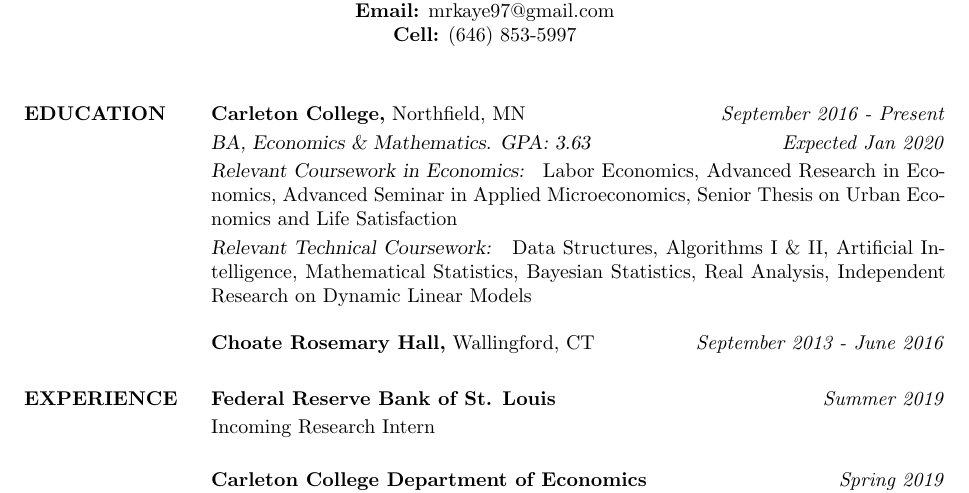
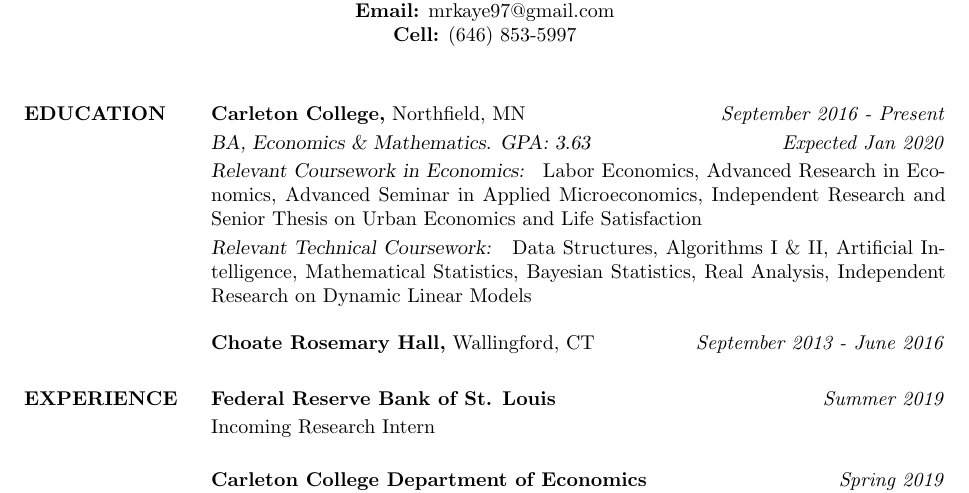
Before and after one commit to mrkaye97/mrkaye97.github.io, a LaTeX CV (Matthew_Kaye_Resume.tex): part of the page, cut so that both start at the same text. Compiled offline with pdfLaTeX.

Commit message:
resume update

```diff
--- a/Matthew_Kaye_Resume.tex
+++ b/Matthew_Kaye_Resume.tex
@@ -35,7 +35,7 @@
 
 {\sl} \textbf{Carleton College,} Northfield, MN \hfill \textit{September 2016 - Present}\smallskip\\
 {\sl BA, Economics \& Mathematics. GPA: 3.63} \hfill \textit{Expected Jan 2020}\smallskip\\
-{\sl Relevant Coursework in Economics: } Labor Economics, Advanced Research in Economics, Advanced Seminar in Applied Microeconomics, Senior Thesis on Urban Economics and Life Satisfaction\smallskip\\
+{\sl Relevant Coursework in Economics: } Labor Economics, Advanced Research in Economics, Advanced Seminar in Applied Microeconomics, Independent Research and Senior Thesis on Urban Economics and Life Satisfaction\smallskip\\
 {\sl Relevant Technical Coursework: } Data Structures, Algorithms I \& II, Artificial Intelligence, Mathematical Statistics, Bayesian Statistics, Real Analysis, Independent Research on Dynamic Linear Models
 
 {\sl} \textbf{Choate Rosemary Hall,} Wallingford, CT \hfill \textit{September 2013 - June 2016}
```
Also changed, not shown: Matthew_Kaye_Resume.pdf.
